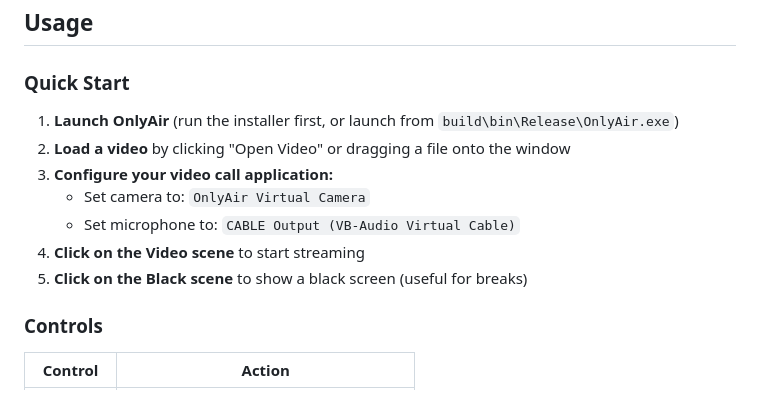
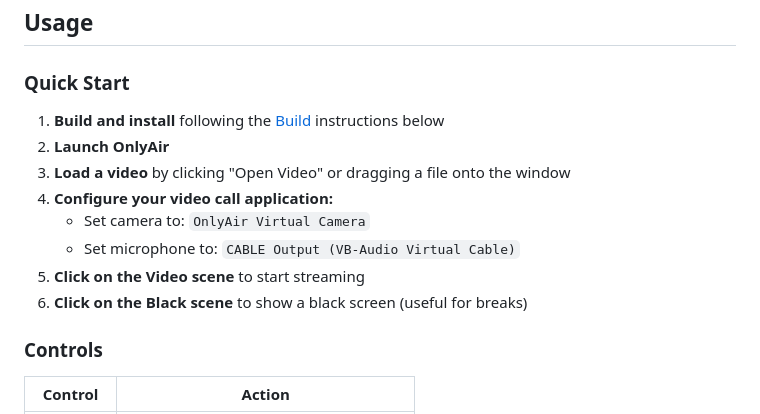
Before and after one commit to 0xDevDav/OnlyAir, a Markdown page: README.md, the part around the change. Drawn GitHub-style.

Commit message:
Fix Quick Start: reference build instructions instead of exe

```diff
--- a/README.md
+++ b/README.md
@@ -36,13 +36,14 @@ OnlyAir lets you stream pre-recorded videos as your webcam and microphone feed i
 
 ### Quick Start
 
-1. **Launch OnlyAir** (run the installer first, or launch from `build\bin\Release\OnlyAir.exe`)
-2. **Load a video** by clicking "Open Video" or dragging a file onto the window
-3. **Configure your video call application:**
+1. **Build and install** following the [Build](#building-from-source) instructions below
+2. **Launch OnlyAir**
+3. **Load a video** by clicking "Open Video" or dragging a file onto the window
+4. **Configure your video call application:**
    - Set camera to: `OnlyAir Virtual Camera`
    - Set microphone to: `CABLE Output (VB-Audio Virtual Cable)`
-4. **Click on the Video scene** to start streaming
-5. **Click on the Black scene** to show a black screen (useful for breaks)
+5. **Click on the Video scene** to start streaming
+6. **Click on the Black scene** to show a black screen (useful for breaks)
 
 ### Controls
 
```
